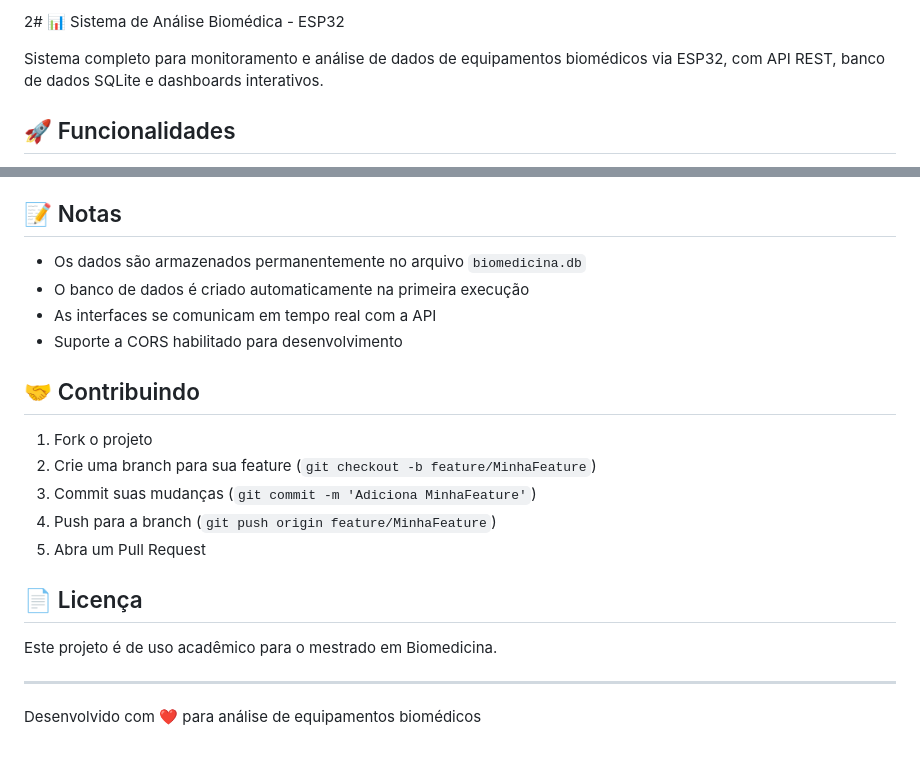
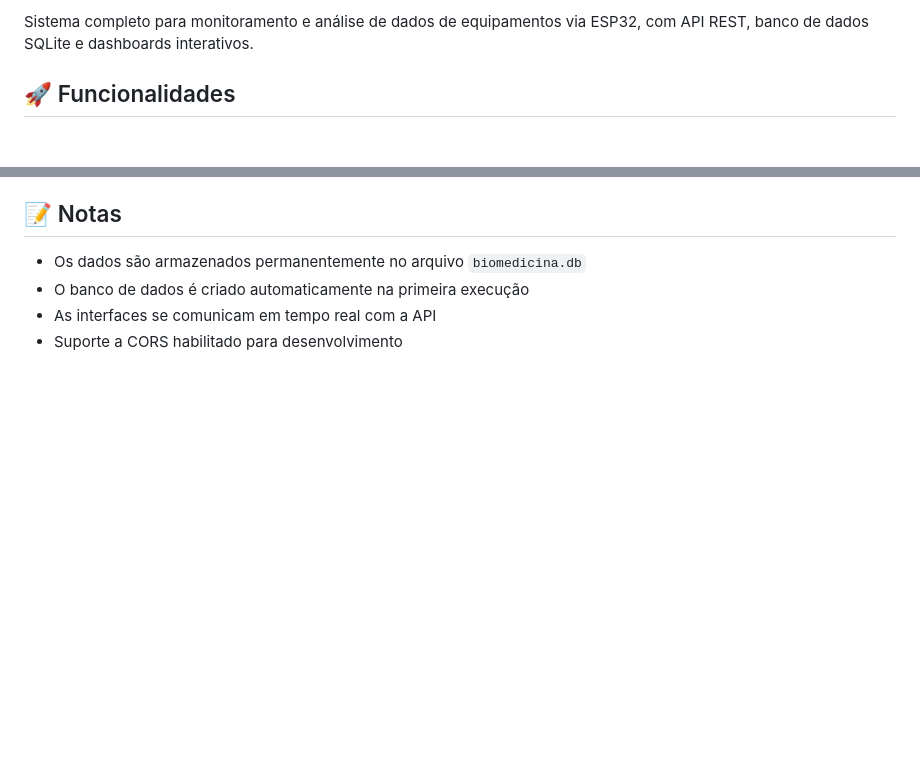
Before and after one commit to Pedrossl/Trabalho-bacteria, a Markdown page: README.md, 2 parts joined by grey strips. Drawn GitHub-style; blank space fills up the shorter version.

Commit message:
Revise README to simplify content
Removed sections about contributing and license from README.

```diff
--- a/README.md
+++ b/README.md
@@ -1,6 +1,4 @@
-2# 📊 Sistema de Análise Biomédica - ESP32
-
-Sistema completo para monitoramento e análise de dados de equipamentos biomédicos via ESP32, com API REST, banco de dados SQLite e dashboards interativos.
+Sistema completo para monitoramento e análise de dados de equipamentos via ESP32, com API REST, banco de dados SQLite e dashboards interativos.
 
 ## 🚀 Funcionalidades
 
@@ -184,19 +182,3 @@ void enviarDados(int tempo, int potencia) {
 - O banco de dados é criado automaticamente na primeira execução
 - As interfaces se comunicam em tempo real com a API
 - Suporte a CORS habilitado para desenvolvimento
-
-## 🤝 Contribuindo
-
-1. Fork o projeto
-2. Crie uma branch para sua feature (`git checkout -b feature/MinhaFeature`)
-3. Commit suas mudanças (`git commit -m 'Adiciona MinhaFeature'`)
-4. Push para a branch (`git push origin feature/MinhaFeature`)
-5. Abra um Pull Request
-
-## 📄 Licença
-
-Este projeto é de uso acadêmico para o mestrado em Biomedicina.
-
----
-
-Desenvolvido com ❤️ para análise de equipamentos biomédicos
```
